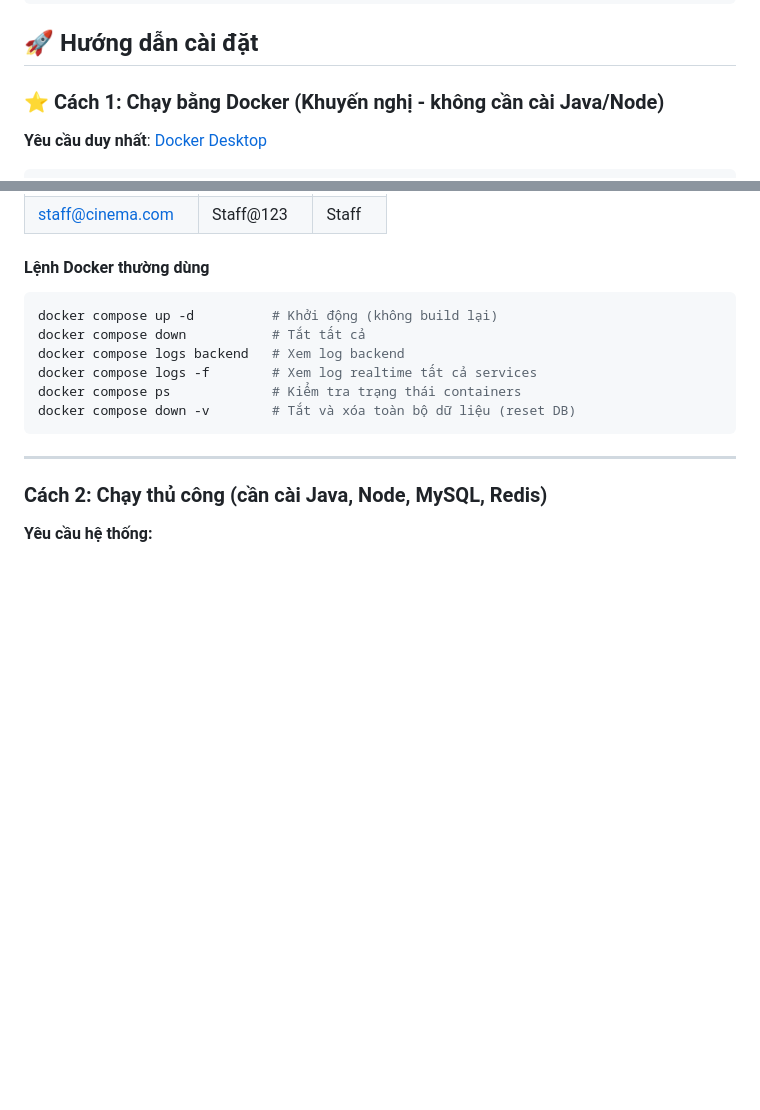
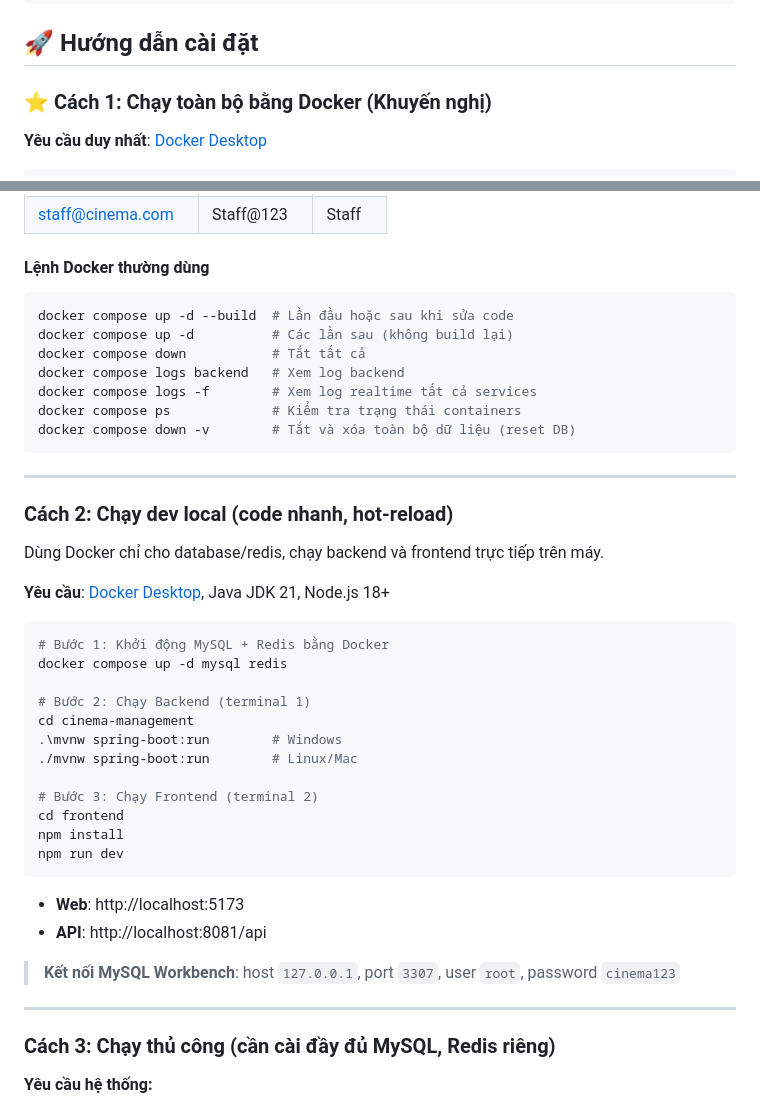
Before and after one commit to TanPham2412/Cinema-Management, a Markdown page: README.md, 2 parts joined by grey strips. GitHub-like rendering; blank space fills up the shorter version.

Commit message:
fix: replace XAMPP with Docker for local development

````diff
--- a/README.md
+++ b/README.md
@@ -68,7 +68,7 @@ cinema-management/
 
 ## 🚀 Hướng dẫn cài đặt
 
-### ⭐ Cách 1: Chạy bằng Docker (Khuyến nghị - không cần cài Java/Node)
+### ⭐ Cách 1: Chạy toàn bộ bằng Docker (Khuyến nghị)
 
 **Yêu cầu duy nhất**: [Docker Desktop](https://www.docker.com/products/docker-desktop/)
 
@@ -108,7 +108,8 @@ docker compose up -d --build
 #### Lệnh Docker thường dùng
 
 ```bash
-docker compose up -d          # Khởi động (không build lại)
+docker compose up -d --build  # Lần đầu hoặc sau khi sửa code
+docker compose up -d          # Các lần sau (không build lại)
 docker compose down           # Tắt tất cả
 docker compose logs backend   # Xem log backend
 docker compose logs -f        # Xem log realtime tất cả services
@@ -118,7 +119,35 @@ docker compose down -v        # Tắt và xóa toàn bộ dữ liệu (reset DB)
 
 ---
 
-### Cách 2: Chạy thủ công (cần cài Java, Node, MySQL, Redis)
+### Cách 2: Chạy dev local (code nhanh, hot-reload)
+
+Dùng Docker chỉ cho database/redis, chạy backend và frontend trực tiếp trên máy.
+
+**Yêu cầu**: [Docker Desktop](https://www.docker.com/products/docker-desktop/), Java JDK 21, Node.js 18+
+
+```bash
+# Bước 1: Khởi động MySQL + Redis bằng Docker
+docker compose up -d mysql redis
+
+# Bước 2: Chạy Backend (terminal 1)
+cd cinema-management
+.\mvnw spring-boot:run        # Windows
+./mvnw spring-boot:run        # Linux/Mac
+
+# Bước 3: Chạy Frontend (terminal 2)
+cd frontend
+npm install
+npm run dev
+```
+
+- **Web**: http://localhost:5173
+- **API**: http://localhost:8081/api
+
+> **Kết nối MySQL Workbench**: host `127.0.0.1`, port `3307`, user `root`, password `cinema123`
+
+---
+
+### Cách 3: Chạy thủ công (cần cài đầy đủ MySQL, Redis riêng)
 
 **Yêu cầu hệ thống:**
 - Java JDK 21
````
